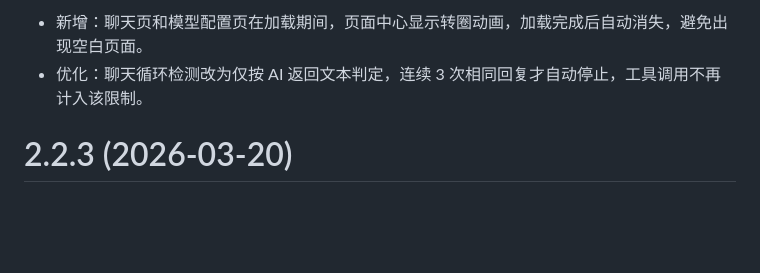
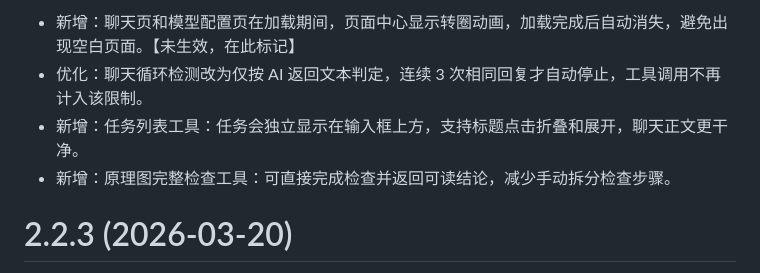
Before and after one commit to sengbin/JLCEDA-Design-Copilot, a Markdown page: jlceda-pro-extension/CHANGELOG.md, the part around one of its changes. GitHub-like rendering; blank space fills up the shorter version.

Commit message:
更新 2.3.0 版本日期，新增聊天页和模型配置页加载动画，新增任务列表工具和原理图完整检查工具

```diff
--- a/jlceda-pro-extension/CHANGELOG.md
+++ b/jlceda-pro-extension/CHANGELOG.md
@@ -2,6 +2,8 @@
 
-- 新增：聊天页和模型配置页在加载期间，页面中心显示转圈动画，加载完成后自动消失，避免出现空白页面。
+- 新增：聊天页和模型配置页在加载期间，页面中心显示转圈动画，加载完成后自动消失，避免出现空白页面。【未生效，在此标记】
 - 优化：聊天循环检测改为仅按 AI 返回文本判定，连续 3 次相同回复才自动停止，工具调用不再计入该限制。
+- 新增：任务列表工具：任务会独立显示在输入框上方，支持标题点击折叠和展开，聊天正文更干净。
+- 新增：原理图完整检查工具：可直接完成检查并返回可读结论，减少手动拆分检查步骤。
 
 # 2.2.3 (2026-03-20)
 
```
Also changed, not shown: other parts of jlceda-pro-extension/CHANGELOG.md (+1 -1 lines).
